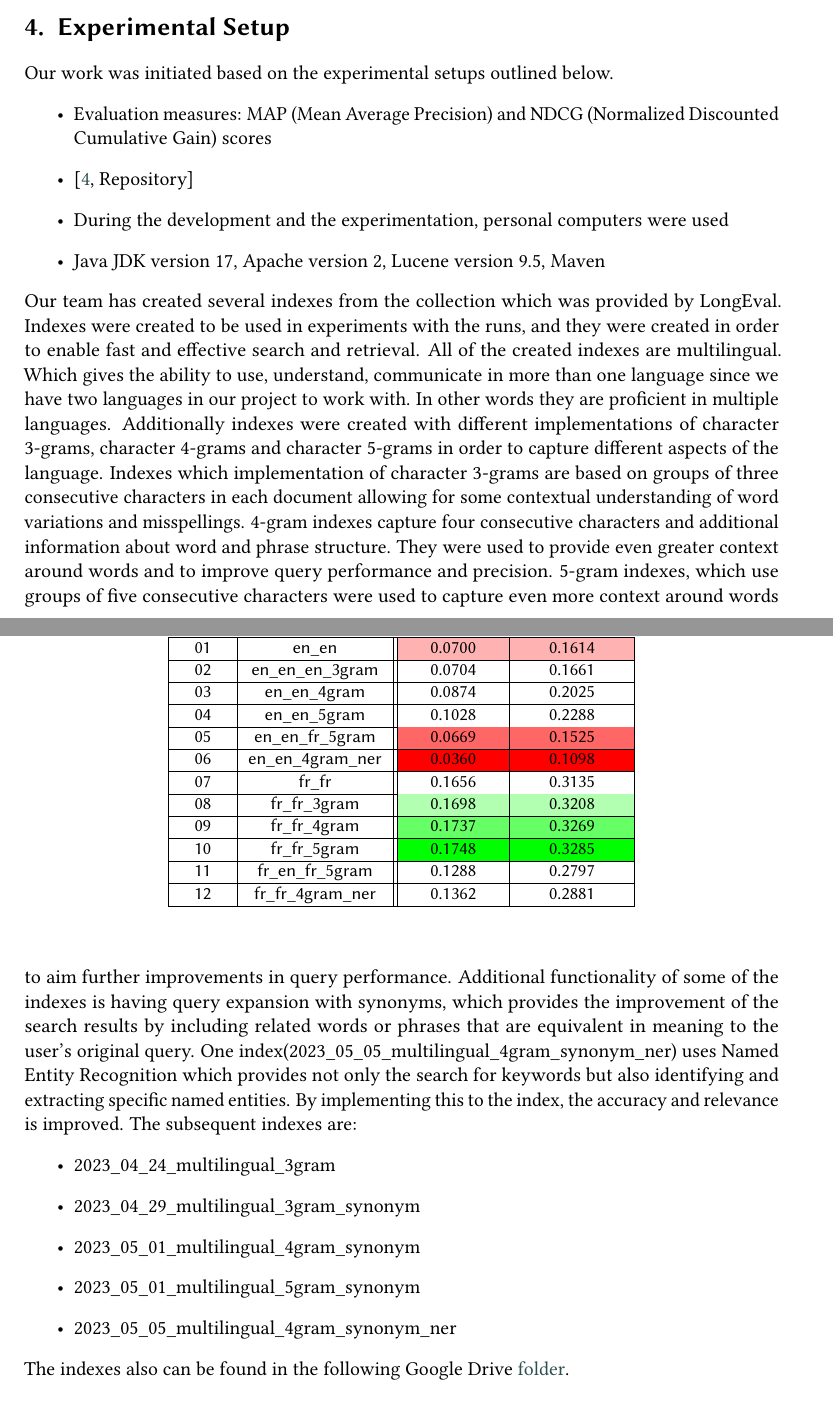
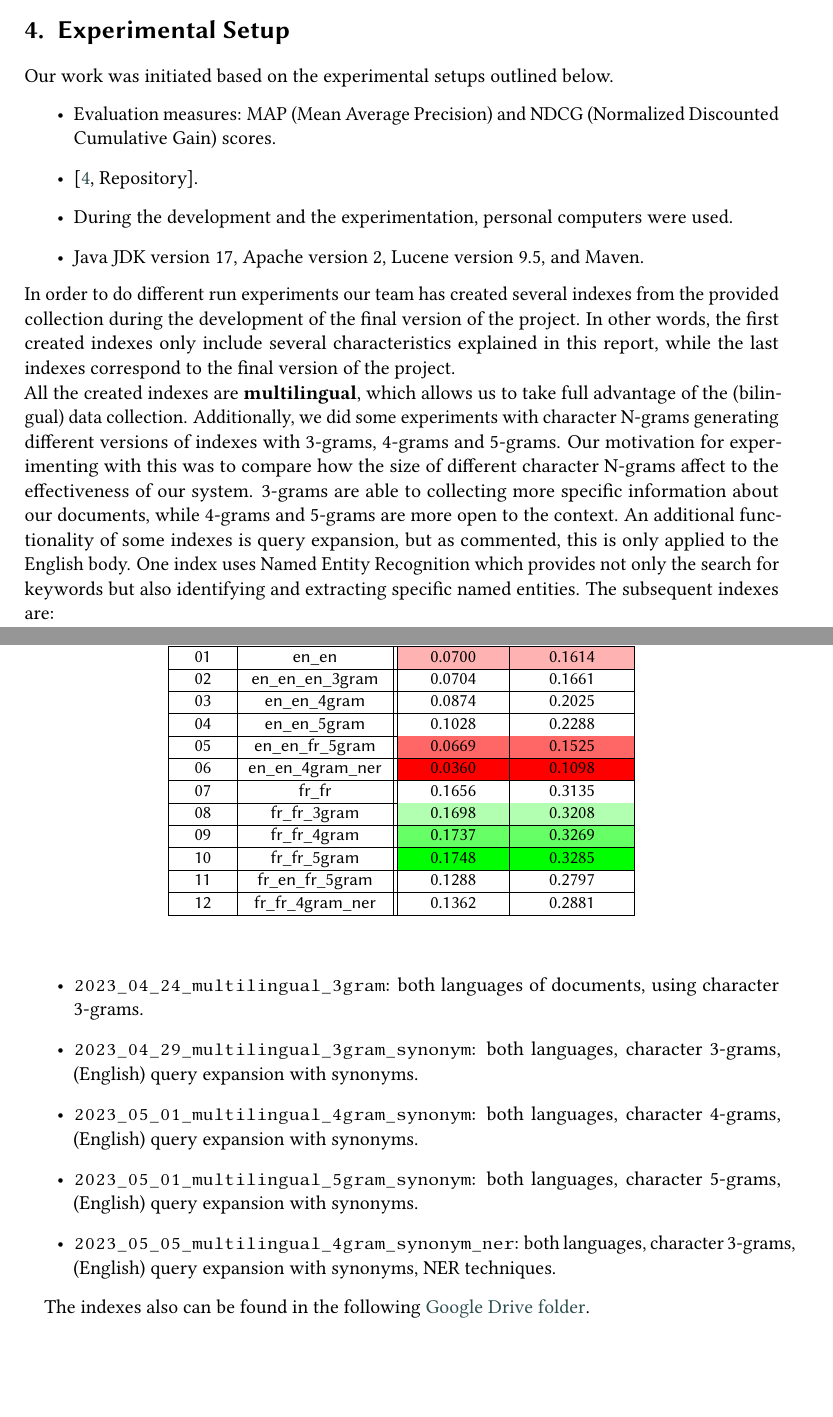
Before and after one commit to NonnoPinto/JIHUMING-CLEF2023-LongEval, a LaTeX problem sheet (homework-1/homework-1.tex, which reads homework-1/section/setup.tex): two parts of pages 6 and 7 of 10, joined at a grey line, cut so that both start at the same text, the shorter picture padded with empty space. Compiled offline with pdfLaTeX; a LaTeX package or settings file that is missing is left out.

Commit message:
reviewed experimental setup (report)

```diff
--- a/homework-1/section/setup.tex
+++ b/homework-1/section/setup.tex
@@ -3,22 +3,35 @@
 
 Our work was initiated based on the experimental setups outlined below.
 \begin{itemize}
-	\item Evaluation measures: MAP (Mean Average Precision) and NDCG (Normalized Discounted Cumulative Gain) scores
-	\item \citep[Repository]{jihuming}
-	\item During the development and the experimentation, personal computers were used
-	\item Java JDK version 17, Apache version 2, Lucene version 9.5, Maven
+	\item Evaluation measures: MAP (Mean Average Precision) and NDCG (Normalized Discounted Cumulative Gain) scores.
+	\item \citep[Repository]{jihuming}.
+	\item During the development and the experimentation, personal computers were used.
+	\item Java JDK version 17, Apache version 2, Lucene version 9.5, and Maven.
 \end{itemize}
-Our team has created several indexes from the collection which was provided by LongEval. Indexes were created to be used in experiments with the runs, and they were created in order to enable fast and effective search and retrieval.
-All of the created indexes are multilingual. Which gives the ability to use, understand, communicate in more than one language since we have two languages in our project to work with.  In other words they are proficient in multiple languages.
-Additionally indexes were created with different implementations of character 3-grams,  character 4-grams and character 5-grams in order to capture different aspects of the language. Indexes which implementation of character 3-grams are based on groups of three consecutive characters in each document allowing for some contextual understanding of word variations and misspellings. 4-gram indexes capture four consecutive characters and additional information about word and phrase structure. They were used to provide even greater context around words and to improve query performance and precision. 5-gram indexes, which use groups of five consecutive characters were used to capture even more context around words to aim further improvements in query performance.
-Additional functionality of some of the indexes is having query expansion with synonyms, which provides the improvement of the search results by including related words or phrases that are equivalent in meaning to the user's original query.
-One index(2023\_05\_05\_multilingual\_4gram\_synonym\_ner) uses Named Entity Recognition which provides not only the search for keywords but also identifying and extracting specific named entities. By implementing this to the index, the accuracy and relevance is improved.
+In order to do different run experiments our team has created several indexes from the provided collection during the
+development of the final version of the project.
+In other words, the first created indexes only include several characteristics explained in this report, while the last
+indexes correspond to the final version of the project.\\
+All the created indexes are \textbf{multilingual}, which allows us to take full advantage of the (bilingual) data
+collection.
+Additionally, we did some experiments with character N-grams generating different versions of indexes with 3-grams,
+4-grams and 5-grams.
+Our motivation for experimenting with this was to compare how the size of different character N-grams affect to the
+effectiveness of our system.
+3-grams are able to collecting more specific information about our documents, while 4-grams and 5-grams are more open
+to the context.
+An additional functionality of some indexes is query expansion, but as commented, this is only applied to the English
+body.
+One index uses Named Entity Recognition which provides not only the search for keywords but also identifying and
+extracting specific named entities.
 The subsequent indexes are:
 \begin{itemize}
-	\item 2023\_04\_24\_multilingual\_3gram
-	\item 2023\_04\_29\_multilingual\_3gram\_synonym
-	\item 2023\_05\_01\_multilingual\_4gram\_synonym
-	\item 2023\_05\_01\_multilingual\_5gram\_synonym
-	\item 2023\_05\_05\_multilingual\_4gram\_synonym\_ner
+	\item \texttt{2023\_04\_24\_multilingual\_3gram}: both languages of documents, using character 3-grams.
+	\item \texttt{2023\_04\_29\_multilingual\_3gram\_synonym}: both languages, character 3-grams, (English) query expansion with synonyms.
+	\item \texttt{2023\_05\_01\_multilingual\_4gram\_synonym}: both languages, character 4-grams, (English) query expansion with synonyms.
+	\item \texttt{2023\_05\_01\_multilingual\_5gram\_synonym}: both languages, character 5-grams, (English) query expansion with synonyms.
+	\item \texttt{2023\_05\_05\_multilingual\_4gram\_synonym\_ner}: both languages, character 3-grams, (English) query expansion with synonyms, NER techniques.
 \end{itemize}
-The indexes also can be found in the following Google Drive \href{https://drive.google.com/drive/folders/1CK_kLeZ5Us3VJe8hiG1vhwPrDs94cLvU?usp=share_link}{folder}.
+
+The indexes also can be found in the following
+\href{https://drive.google.com/drive/folders/1CK_kLeZ5Us3VJe8hiG1vhwPrDs94cLvU?usp=share_link}{Google Drive folder}.
```
